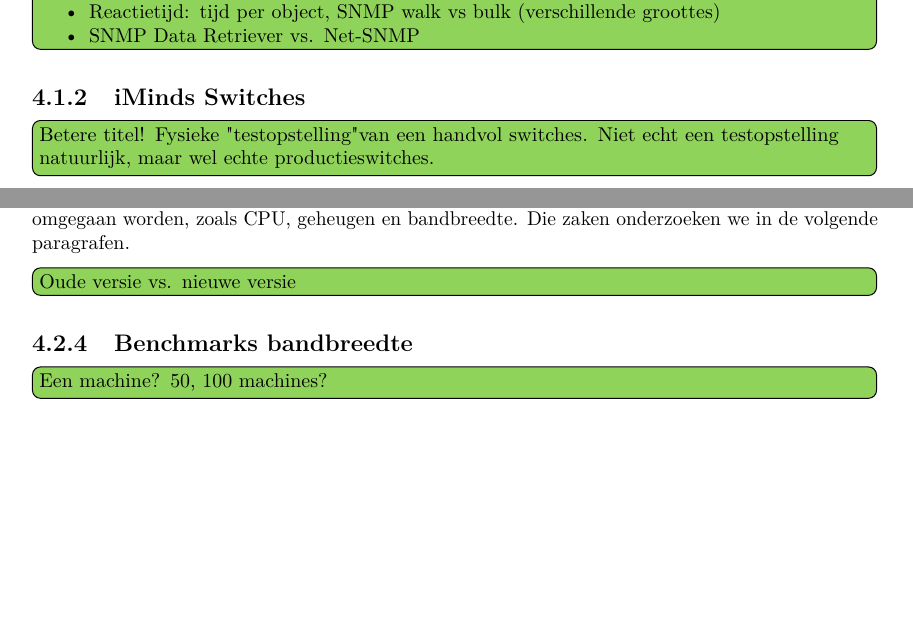
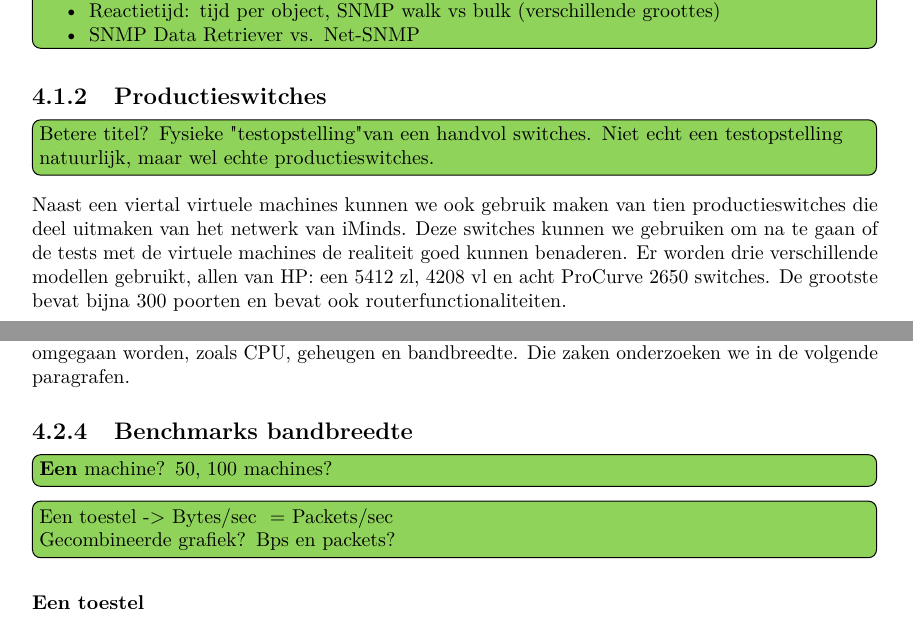
Before and after one commit to daanvolcke/Thesis, a LaTeX thesis (scriptie.tex, which reads chapters/benchmarks_experimenten.tex): two parts of pages 36 and 61 of 78 before the commit and two parts of pages 36 and 62 of 78 after it, joined at a grey line, cut so that both start at the same text, the shorter picture padded with empty space. Compiled offline with pdfLaTeX.

Commit message:
Benchmarks & Experimenten: Kleinschalige: stukje over iMinds switchen geschreven.

```diff
--- a/chapters/benchmarks_experimenten.tex
+++ b/chapters/benchmarks_experimenten.tex
@@ -159,10 +159,14 @@ $ snmpwalk -v1 -cpublic localhost mib-2
 }
 
 
-\subsection{iMinds Switches}
-
-\todo[inline]{Betere titel! Fysieke "testopstelling" van een handvol switches. Niet echt een testopstelling natuurlijk, maar wel echte productieswitches.}
-
+\subsection{Productieswitches}
+
+\todo[inline]{Betere titel? Fysieke "testopstelling" van een handvol switches. Niet echt een testopstelling natuurlijk, maar wel echte productieswitches.}
+
+Naast een viertal virtuele machines kunnen we ook gebruik maken van tien productieswitches die deel uitmaken van het netwerk van iMinds.
+Deze switches kunnen we gebruiken om na te gaan of de tests met de virtuele machines de realiteit goed kunnen benaderen.
+Er worden drie verschillende modellen gebruikt, allen van HP: een 5412 zl, 4208 vl en acht ProCurve 2650 switches.
+De grootste bevat bijna 300 poorten en bevat ook routerfunctionaliteiten.
 
 \subsection{Netwerkvertraging}
 \label{latency}
@@ -1543,11 +1547,15 @@ ook met andere resources moet goed omgegaan worden, zoals CPU, geheugen en bandb
 Die zaken onderzoeken we in de volgende paragrafen.
 
 
-\todo[inline]{Oude versie vs. nieuwe versie}
-
 \subsection{Benchmarks bandbreedte}
 
-\todo[inline]{Een machine? 50, 100 machines?}
+\todo[inline]{\textbf{Een} machine? 50, 100 machines?}
+
+\todo[inline]{Een toestel -> Bytes/sec ~= Packets/sec \\
+Gecombineerde grafiek? Bps en packets?}
+
+\subsubsection{Een toestel}
+
 
 \subsubsection{SNMP Walk versus SNMP Bulk Requests}
 
```
